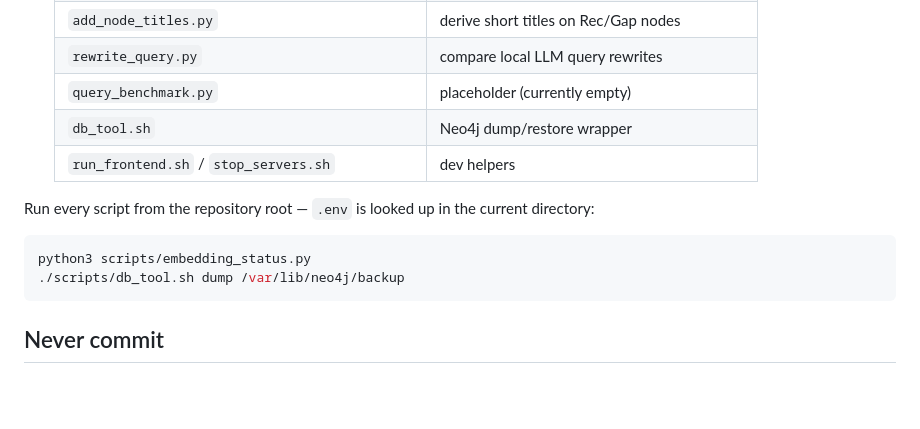
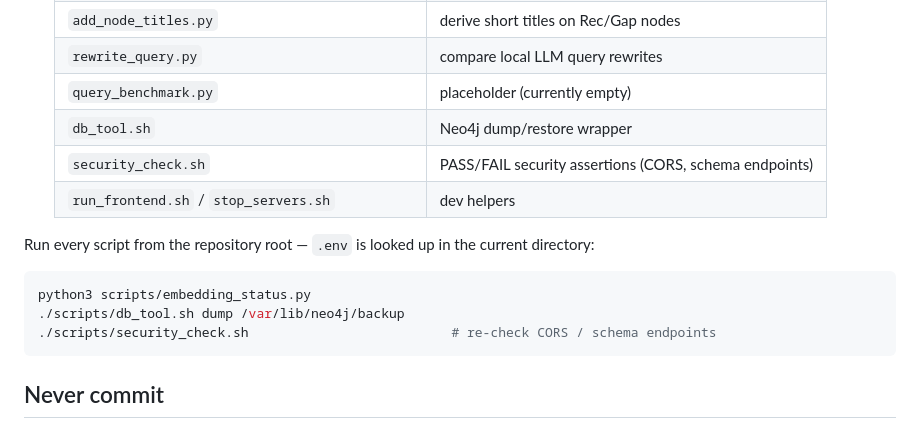
Before and after one commit to freerafiki/KGQ-local, a Markdown page: README.md, the part around the change. Rendered like a GitHub page; blank space fills up the shorter version.

Commit message:
security check script - audited internally

````diff
--- a/README.md
+++ b/README.md
@@ -59,6 +59,7 @@ works behind Apache without any CORS at all.
   | `rewrite_query.py` | compare local LLM query rewrites |
   | `query_benchmark.py` | placeholder (currently empty) |
   | `db_tool.sh` | Neo4j dump/restore wrapper |
+  | `security_check.sh` | PASS/FAIL security assertions (CORS, schema endpoints) |
   | `run_frontend.sh` / `stop_servers.sh` | dev helpers |
 
 Run every script from the repository root — `.env` is looked up in the
@@ -67,6 +68,7 @@ current directory:
 ```bash
 python3 scripts/embedding_status.py
 ./scripts/db_tool.sh dump /var/lib/neo4j/backup
+./scripts/security_check.sh                          # re-check CORS / schema endpoints
 ```
 
 ## Never commit
````
